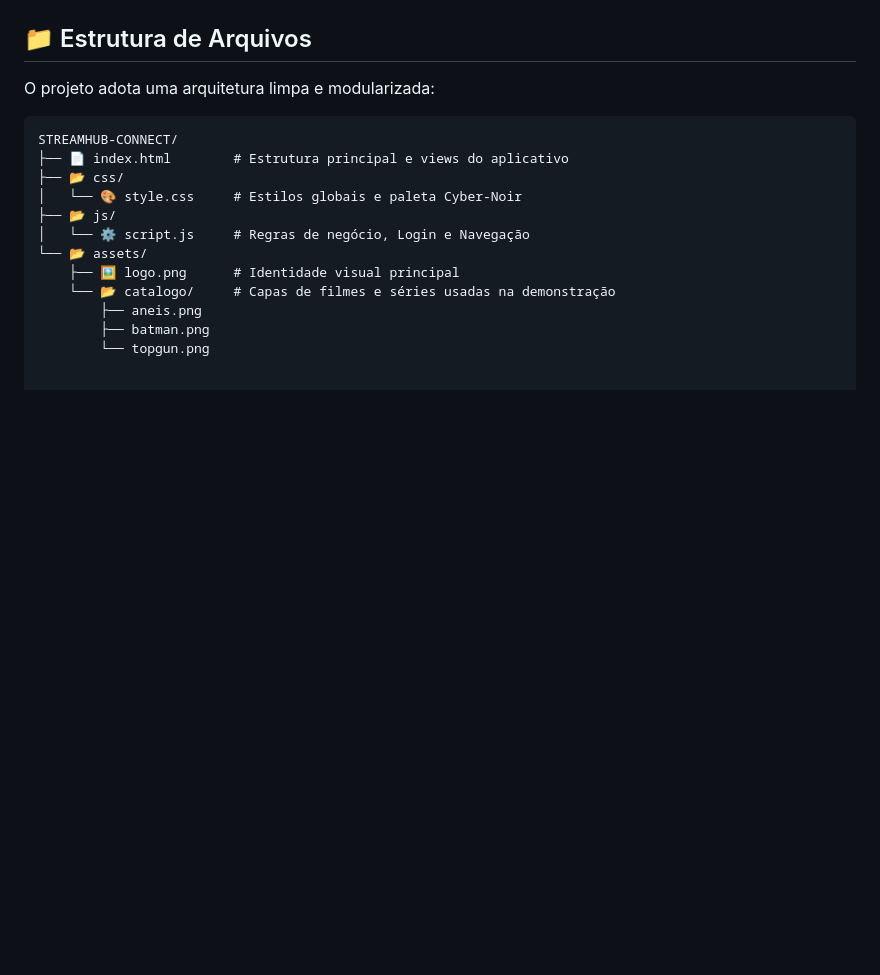
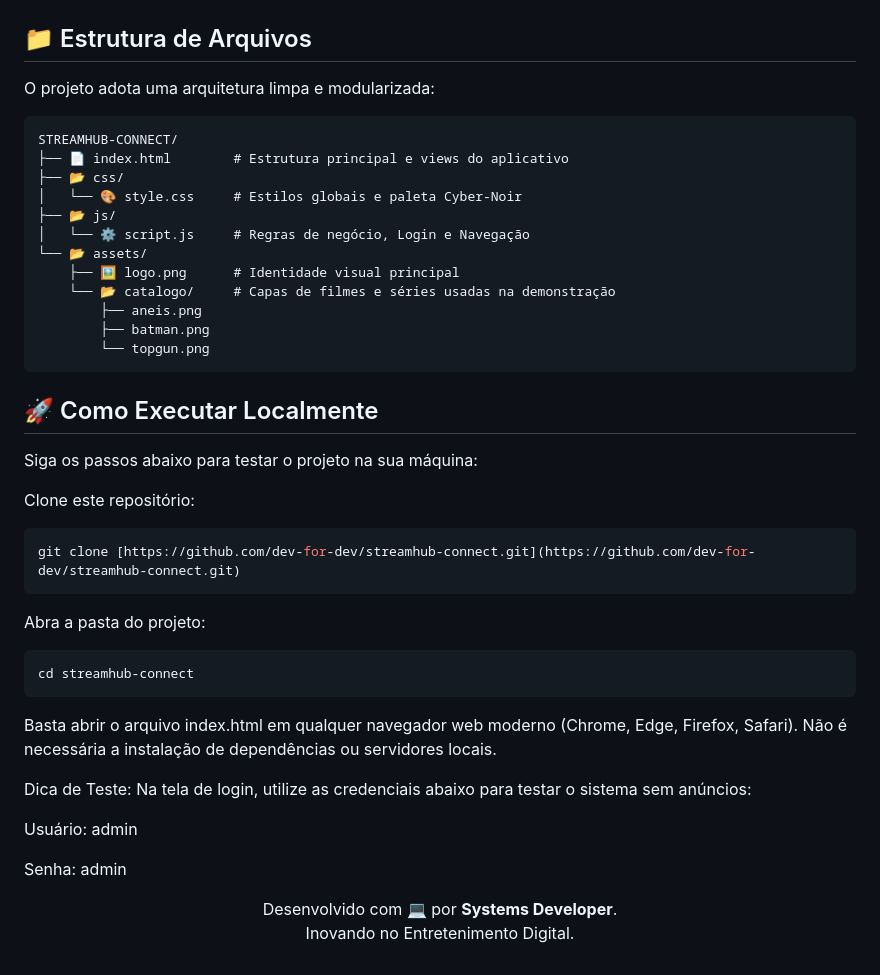
Before and after one commit to dev-for-dev/streamhub-connect, a Markdown page: README.md, the part around the change. Drawn GitHub-style; blank space fills up the shorter version.

Commit message:
Add local execution instructions to README
Added instructions for local execution and testing.

````diff
--- a/README.md
+++ b/README.md
@@ -62,3 +62,33 @@ STREAMHUB-CONNECT/
         ├── aneis.png
         ├── batman.png
         └── topgun.png
+```
+## 🚀 Como Executar Localmente
+
+Siga os passos abaixo para testar o projeto na sua máquina:
+
+Clone este repositório:
+
+```Bash
+git clone [https://github.com/dev-for-dev/streamhub-connect.git](https://github.com/dev-for-dev/streamhub-connect.git)
+```
+Abra a pasta do projeto:
+
+```Bash
+cd streamhub-connect
+```
+Basta abrir o arquivo index.html em qualquer navegador web moderno (Chrome, Edge, Firefox, Safari). Não é necessária a instalação de dependências ou servidores locais.
+
+Dica de Teste:
+Na tela de login, utilize as credenciais abaixo para testar o sistema sem anúncios:
+
+Usuário: admin
+
+Senha: admin
+
+<div align="center">
+Desenvolvido com 💻 por <strong>Systems Developer</strong>.
+
+
+Inovando no Entretenimento Digital.
+</div>
````
